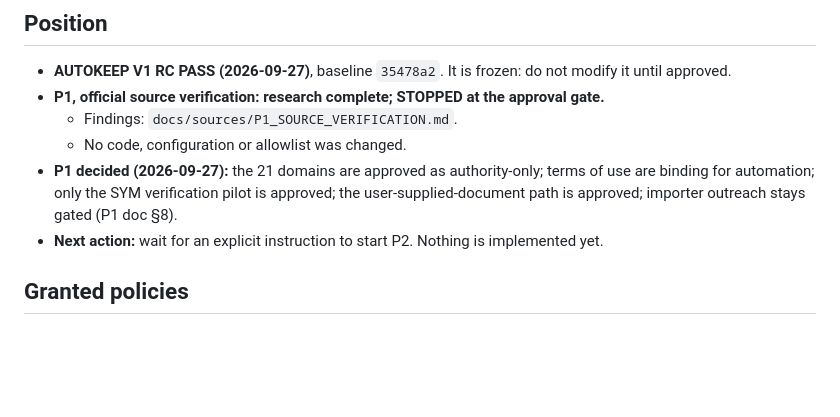
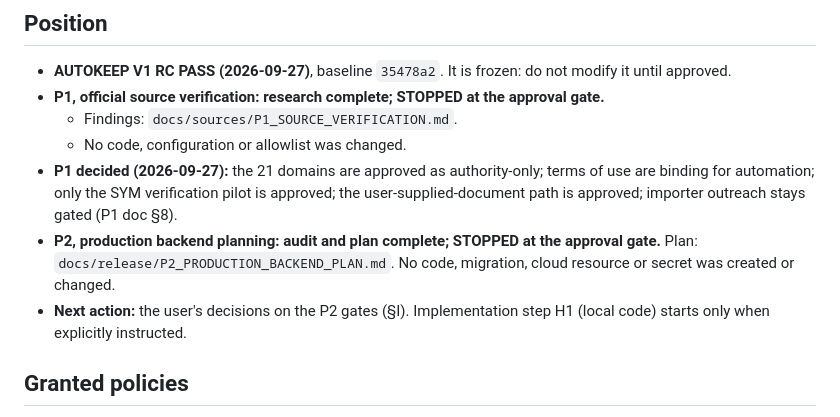
Before and after one commit to simofe8-png/AutoKeep, a Markdown page: CURRENT_STATUS.md, the part around the change. Rendered like a GitHub page; blank space fills up the shorter version.

```diff
--- a/CURRENT_STATUS.md
+++ b/CURRENT_STATUS.md
@@ -9,7 +9,8 @@ _Last updated: 2026-09-26_
   - Findings: `docs/sources/P1_SOURCE_VERIFICATION.md`.
   - No code, configuration or allowlist was changed.
 - **P1 decided (2026-09-27):** the 21 domains are approved as authority-only; terms of use are binding for automation; only the SYM verification pilot is approved; the user-supplied-document path is approved; importer outreach stays gated (P1 doc §8).
-- **Next action:** wait for an explicit instruction to start P2. Nothing is implemented yet.
+- **P2, production backend planning: audit and plan complete; STOPPED at the approval gate.** Plan: `docs/release/P2_PRODUCTION_BACKEND_PLAN.md`. No code, migration, cloud resource or secret was created or changed.
+- **Next action:** the user's decisions on the P2 gates (§I). Implementation step H1 (local code) starts only when explicitly instructed.
 
 ## Granted policies
 
```
Also changed, not shown: docs/release/P2_PRODUCTION_BACKEND_PLAN.md (added, +558 -0 lines).
